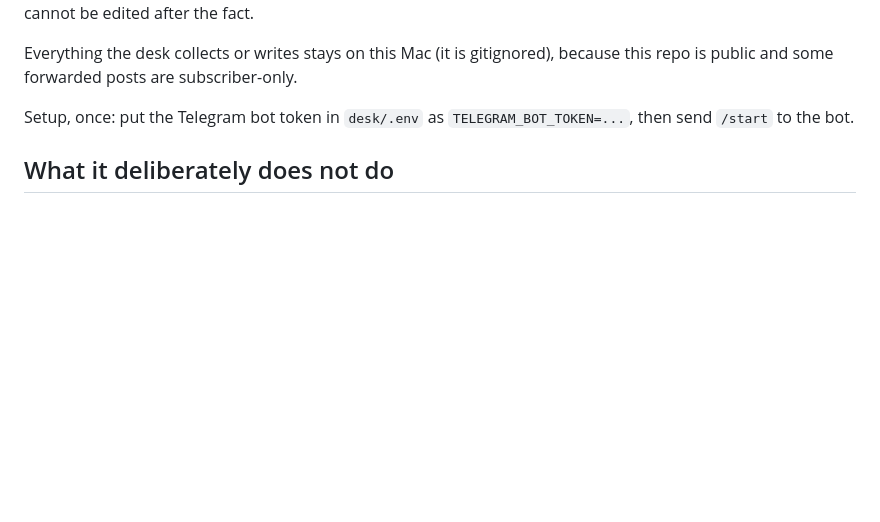
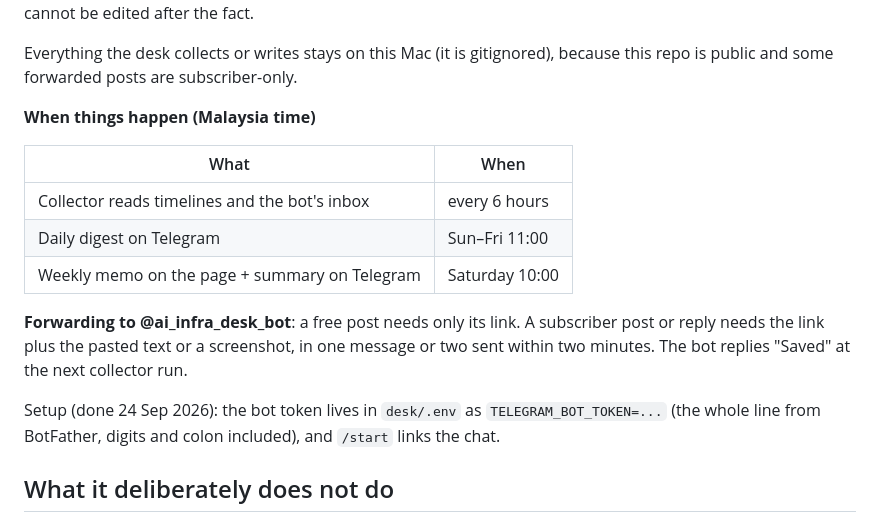
Before and after one commit to nainaii1/ai-infrastructure-explorer, a Markdown page: README.md, the part around the change. Rendered like a GitHub page; blank space fills up the shorter version.

Commit message:
docs: handover for 24 Sep - desk live, bot linked, schedule and next steps
Co-Authored-By: Claude Opus 5.5 <noreply@anthropic.com>

```diff
--- a/README.md
+++ b/README.md
@@ -81,8 +81,22 @@ SMH, and calls cannot be edited after the fact.
 Everything the desk collects or writes stays on this Mac (it is gitignored),
 because this repo is public and some forwarded posts are subscriber-only.
 
-Setup, once: put the Telegram bot token in `desk/.env` as
-`TELEGRAM_BOT_TOKEN=...`, then send `/start` to the bot.
+**When things happen (Malaysia time)**
+
+| What | When |
+|---|---|
+| Collector reads timelines and the bot's inbox | every 6 hours |
+| Daily digest on Telegram | Sun–Fri 11:00 |
+| Weekly memo on the page + summary on Telegram | Saturday 10:00 |
+
+**Forwarding to @ai_infra_desk_bot**: a free post needs only its link. A
+subscriber post or reply needs the link plus the pasted text or a screenshot,
+in one message or two sent within two minutes. The bot replies "Saved" at the
+next collector run.
+
+Setup (done 24 Sep 2026): the bot token lives in `desk/.env` as
+`TELEGRAM_BOT_TOKEN=...` (the whole line from BotFather, digits and colon
+included), and `/start` links the chat.
 
 ## What it deliberately does not do
 
```
Also changed, not shown: CLAUDE.md (+23 -0 lines).
